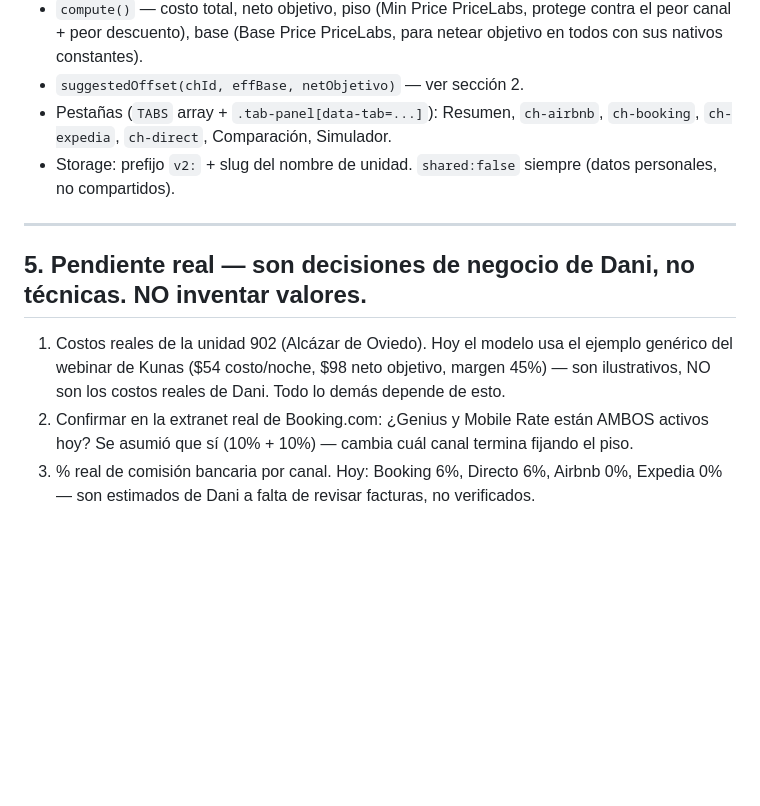
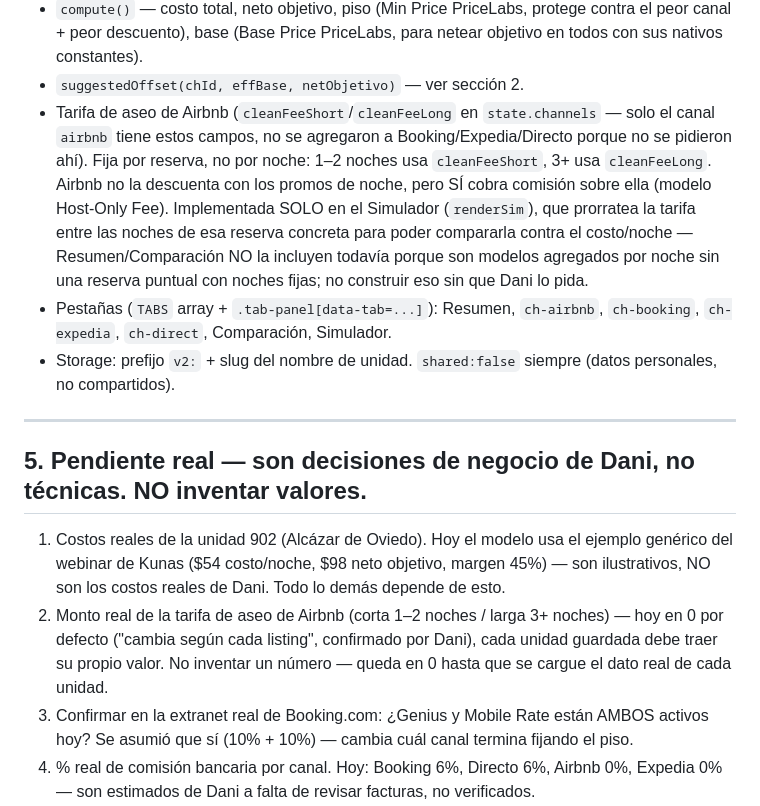
Before and after one commit to hostmedellin1-del/Optimizador-de-precios, a Markdown page: CLAUDE.md, the part around the change. Rendered like a GitHub page; blank space fills up the shorter version.

Commit message:
Documenta tarifa de aseo de Airbnb en CLAUDE.md

```diff
--- a/CLAUDE.md
+++ b/CLAUDE.md
@@ -150,6 +150,15 @@ objetivo (no es una aproximación).
   peor canal + peor descuento), base (Base Price PriceLabs, para netear objetivo en todos
   con sus nativos constantes).
 - `suggestedOffset(chId, effBase, netObjetivo)` — ver sección 2.
+- Tarifa de aseo de Airbnb (`cleanFeeShort`/`cleanFeeLong` en `state.channels` — solo el
+  canal `airbnb` tiene estos campos, no se agregaron a Booking/Expedia/Directo porque no
+  se pidieron ahí). Fija por reserva, no por noche: 1–2 noches usa `cleanFeeShort`, 3+
+  usa `cleanFeeLong`. Airbnb no la descuenta con los promos de noche, pero SÍ cobra
+  comisión sobre ella (modelo Host-Only Fee). Implementada SOLO en el Simulador
+  (`renderSim`), que prorratea la tarifa entre las noches de esa reserva concreta para
+  poder compararla contra el costo/noche — Resumen/Comparación NO la incluyen todavía
+  porque son modelos agregados por noche sin una reserva puntual con noches fijas; no
+  construir eso sin que Dani lo pida.
 - Pestañas (`TABS` array + `.tab-panel[data-tab=...]`): Resumen, `ch-airbnb`,
   `ch-booking`, `ch-expedia`, `ch-direct`, Comparación, Simulador.
 - Storage: prefijo `v2:` + slug del nombre de unidad. `shared:false` siempre (datos
@@ -162,6 +171,10 @@ objetivo (no es una aproximación).
 1. Costos reales de la unidad 902 (Alcázar de Oviedo). Hoy el modelo usa el ejemplo
    genérico del webinar de Kunas ($54 costo/noche, $98 neto objetivo, margen 45%) — son
    ilustrativos, NO son los costos reales de Dani. Todo lo demás depende de esto.
+7. Monto real de la tarifa de aseo de Airbnb (corta 1–2 noches / larga 3+ noches) —
+   hoy en 0 por defecto ("cambia según cada listing", confirmado por Dani), cada unidad
+   guardada debe traer su propio valor. No inventar un número — queda en 0 hasta que se
+   cargue el dato real de cada unidad.
 2. Confirmar en la extranet real de Booking.com: ¿Genius y Mobile Rate están AMBOS
    activos hoy? Se asumió que sí (10% + 10%) — cambia cuál canal termina fijando el piso.
 3. % real de comisión bancaria por canal. Hoy: Booking 6%, Directo 6%, Airbnb 0%,
```
